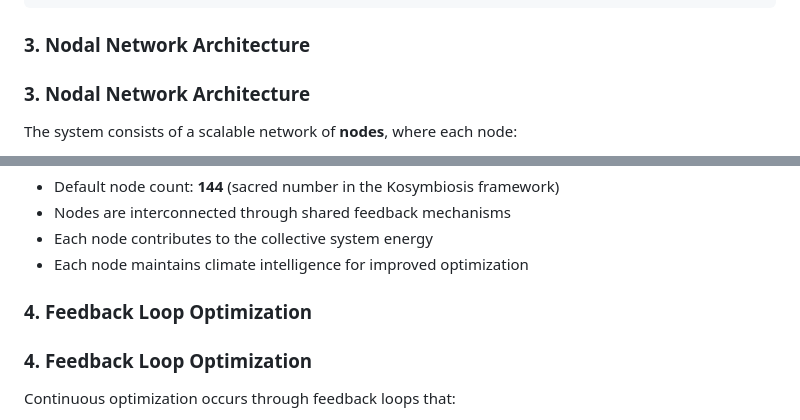
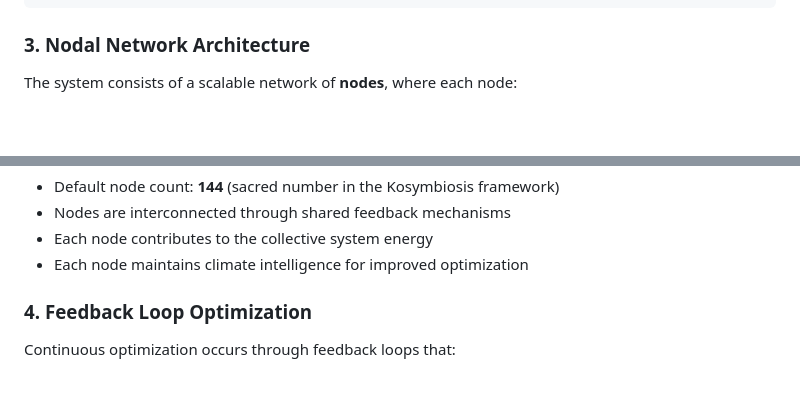
Before and after one commit to hannesmitterer/AI, a Markdown page: ETERNAL_DEPOSITION.md, 2 parts joined by grey strips. Rendered like a GitHub page; blank space fills up the shorter version.

Commit message:
Fix duplicate headings in documentation
Co-authored-by: hannesmitterer <221007924+hannesmitterer@users.noreply.github.com>

```diff
--- a/ETERNAL_DEPOSITION.md
+++ b/ETERNAL_DEPOSITION.md
@@ -39,8 +39,6 @@ ClimatePattern {
 
 ### 3. Nodal Network Architecture
 
-### 3. Nodal Network Architecture
-
 The system consists of a scalable network of **nodes**, where each node:
 - Maintains an internal energy state (0.0 to 1.0)
 - Tracks its resonance phase
@@ -54,8 +52,6 @@ The system consists of a scalable network of **nodes**, where each node:
 - Nodes are interconnected through shared feedback mechanisms
 - Each node contributes to the collective system energy
 - Each node maintains climate intelligence for improved optimization
-
-### 4. Feedback Loop Optimization
 
 ### 4. Feedback Loop Optimization
 
```
